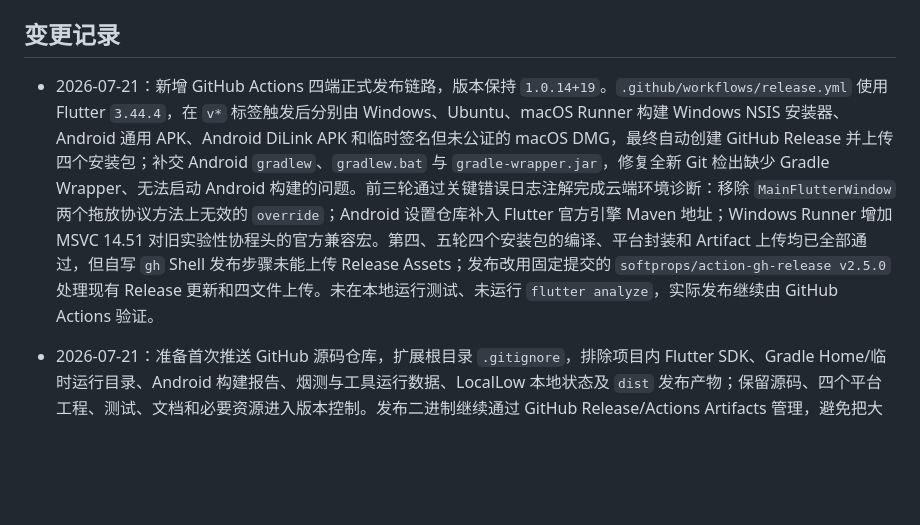
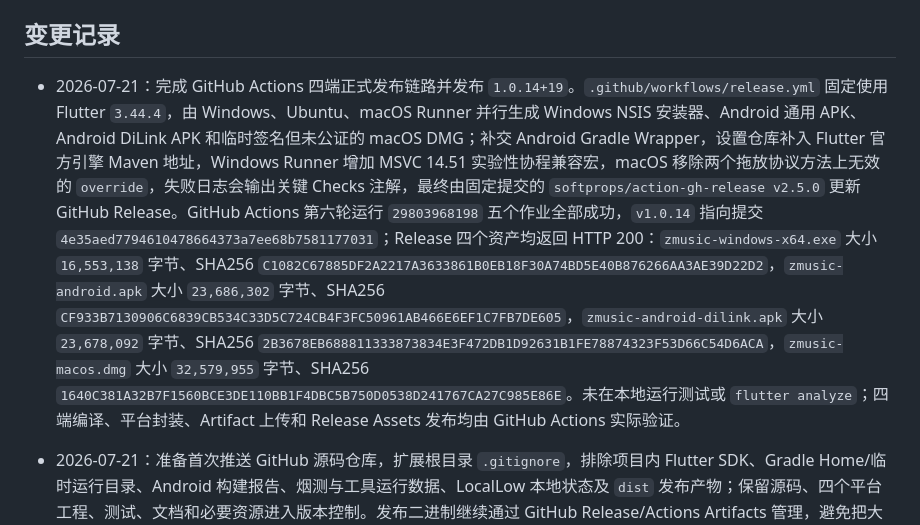
Before and after one commit to zlcece/zmiusc, a Markdown page: agents.md, the part around the change. GitHub-like rendering; blank space fills up the shorter version.

Commit message:
Record successful four-platform release

```diff
--- a/agents.md
+++ b/agents.md
@@ -115,7 +115,7 @@
 
 ## 变更记录
 
-- 2026-07-21：新增 GitHub Actions 四端正式发布链路，版本保持 `1.0.14+19`。`.github/workflows/release.yml` 使用 Flutter `3.44.4`，在 `v*` 标签触发后分别由 Windows、Ubuntu、macOS Runner 构建 Windows NSIS 安装器、Android 通用 APK、Android DiLink APK 和临时签名但未公证的 macOS DMG，最终自动创建 GitHub Release 并上传四个安装包；补交 Android `gradlew`、`gradlew.bat` 与 `gradle-wrapper.jar`，修复全新 Git 检出缺少 Gradle Wrapper、无法启动 Android 构建的问题。前三轮通过关键错误日志注解完成云端环境诊断：移除 `MainFlutterWindow` 两个拖放协议方法上无效的 `override`；Android 设置仓库补入 Flutter 官方引擎 Maven 地址；Windows Runner 增加 MSVC 14.51 对旧实验性协程头的官方兼容宏。第四、五轮四个安装包的编译、平台封装和 Artifact 上传均已全部通过，但自写 `gh` Shell 发布步骤未能上传 Release Assets；发布改用固定提交的 `softprops/action-gh-release v2.5.0` 处理现有 Release 更新和四文件上传。未在本地运行测试、未运行 `flutter analyze`，实际发布继续由 GitHub Actions 验证。
+- 2026-07-21：完成 GitHub Actions 四端正式发布链路并发布 `1.0.14+19`。`.github/workflows/release.yml` 固定使用 Flutter `3.44.4`，由 Windows、Ubuntu、macOS Runner 并行生成 Windows NSIS 安装器、Android 通用 APK、Android DiLink APK 和临时签名但未公证的 macOS DMG；补交 Android Gradle Wrapper，设置仓库补入 Flutter 官方引擎 Maven 地址，Windows Runner 增加 MSVC 14.51 实验性协程兼容宏，macOS 移除两个拖放协议方法上无效的 `override`，失败日志会输出关键 Checks 注解，最终由固定提交的 `softprops/action-gh-release v2.5.0` 更新 GitHub Release。GitHub Actions 第六轮运行 `29803968198` 五个作业全部成功，`v1.0.14` 指向提交 `4e35aed7794610478664373a7ee68b7581177031`；Release 四个资产均返回 HTTP 200：`zmusic-windows-x64.exe` 大小 `16,553,138` 字节、SHA256 `C1082C67885DF2A2217A3633861B0EB18F30A74BD5E40B876266AA3AE39D22D2`，`zmusic-android.apk` 大小 `23,686,302` 字节、SHA256 `CF933B7130906C6839CB534C33D5C724CB4F3FC50961AB466E6EF1C7FB7DE605`，`zmusic-android-dilink.apk` 大小 `23,678,092` 字节、SHA256 `2B3678EB688811333873834E3F472DB1D92631B1FE78874323F53D66C54D6ACA`，`zmusic-macos.dmg` 大小 `32,579,955` 字节、SHA256 `1640C381A32B7F1560BCE3DE110BB1F4DBC5B750D0538D241767CA27C985E86E`。未在本地运行测试或 `flutter analyze`；四端编译、平台封装、Artifact 上传和 Release Assets 发布均由 GitHub Actions 实际验证。
 
 - 2026-07-21：准备首次推送 GitHub 源码仓库，扩展根目录 `.gitignore`，排除项目内 Flutter SDK、Gradle Home/临时运行目录、Android 构建报告、烟测与工具运行数据、LocalLow 本地状态及 `dist` 发布产物；保留源码、四个平台工程、测试、文档和必要资源进入版本控制。发布二进制继续通过 GitHub Release/Actions Artifacts 管理，避免把大文件固化进 Git 历史。仅进行 Git 暂存边界与敏感信息检查，未运行测试、未运行 `flutter analyze`、未打包，版本保持 `1.0.14+19`。
 
```
